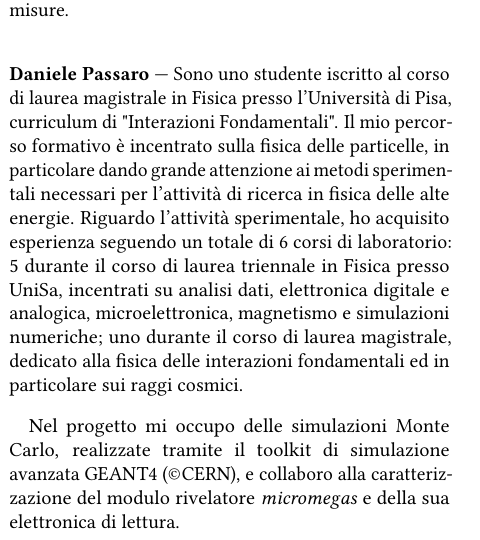
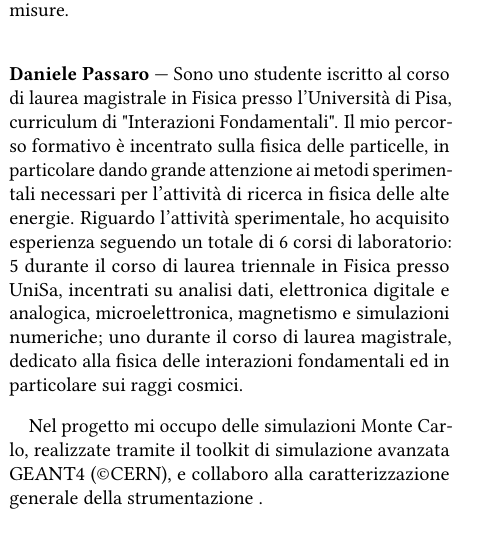
Before and after one commit to dpassaro/SpaceLabProject, a LaTeX document (presentazione.tex, which reads testo/bio.tex): part of one column of page 2 of 3, cut so that both start at the same text. Compiled offline with pdfLaTeX.

Commit message:
Update bio.tex

```diff
--- a/testo/bio.tex
+++ b/testo/bio.tex
@@ -13,7 +13,7 @@ Laureata in Fisica presso l'Università degli Studi di Perugia. Ho sviluppato un
 Sono uno studente iscritto al corso di laurea magistrale in Fisica presso l'Università di Pisa, curriculum di  "Interazioni Fondamentali".
 Il mio percorso formativo è incentrato sulla fisica delle particelle, in particolare dando grande attenzione ai metodi sperimentali necessari per l'attività di ricerca in fisica delle alte energie. Riguardo l'attività sperimentale, ho acquisito esperienza seguendo un totale di 6 corsi di laboratorio: 5 durante il corso di laurea triennale in Fisica presso UniSa, incentrati su analisi dati, elettronica digitale e analogica, microelettronica, magnetismo e simulazioni numeriche; uno durante il corso di laurea magistrale, dedicato alla fisica delle interazioni fondamentali ed in particolare sui raggi cosmici.
 
-Nel progetto mi occupo delle simulazioni Monte Carlo, realizzate tramite il toolkit di simulazione avanzata GEANT4 (\textcopyright CERN), e collaboro alla caratterizzazione del modulo rivelatore \emph{micromegas} e della sua elettronica di lettura.
+Nel progetto mi occupo delle simulazioni Monte Carlo, realizzate tramite il toolkit di simulazione avanzata GEANT4 (\textcopyright CERN), e collaboro alla caratterizzazione generale della strumentazione .
 \end{crewbio}
 
 \begin{crewbio}{Domenico Riccardi}
```
